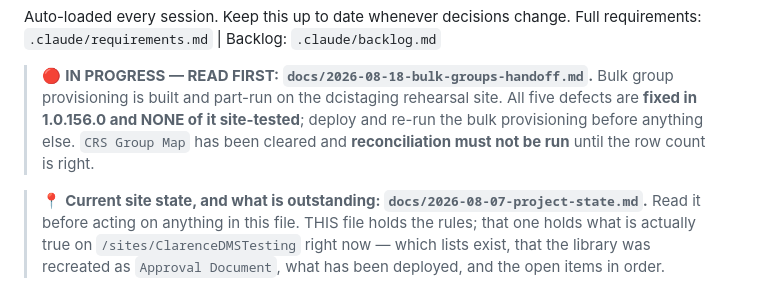
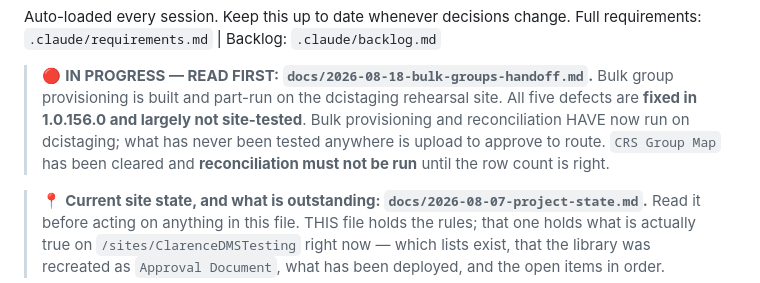
Before and after one commit to ClarenceChoJinHeng/DMS-Sharepoint-SPFX, a Markdown page: CLAUDE.md, the part around the change. Rendered like a GitHub page.

```diff
--- a/CLAUDE.md
+++ b/CLAUDE.md
@@ -21,7 +21,8 @@ Full requirements: `.claude/requirements.md` | Backlog: `.claude/backlog.md`
 
 > 🔴 **IN PROGRESS — READ FIRST: `docs/2026-08-18-bulk-groups-handoff.md`.** Bulk group provisioning is
 > built and part-run on the dcistaging rehearsal site. All five defects are **fixed in 1.0.156.0 and
-> NONE of it site-tested**; deploy and re-run the bulk provisioning before anything else. `CRS Group Map` has been
+> largely not site-tested**. Bulk provisioning and reconciliation HAVE now run on dcistaging;
+> what has never been tested anywhere is upload to approve to route. `CRS Group Map` has been
 > cleared and **reconciliation must not be run** until the row count is right.
 
 > 📍 **Current site state, and what is outstanding: `docs/2026-08-07-project-state.md`.**
```
Also changed, not shown: docs/2026-08-18-bulk-groups-handoff.md (+8 -1 lines).
